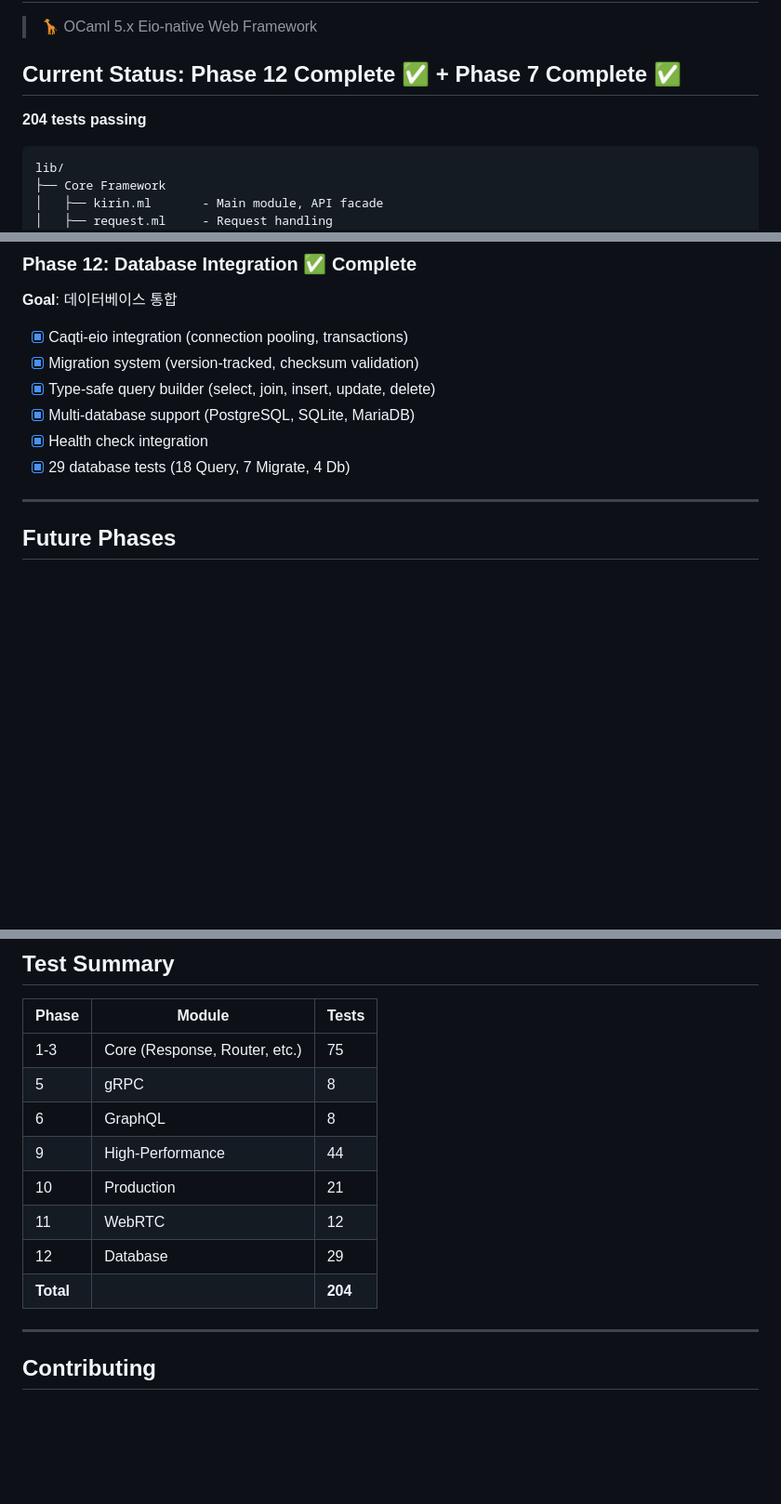
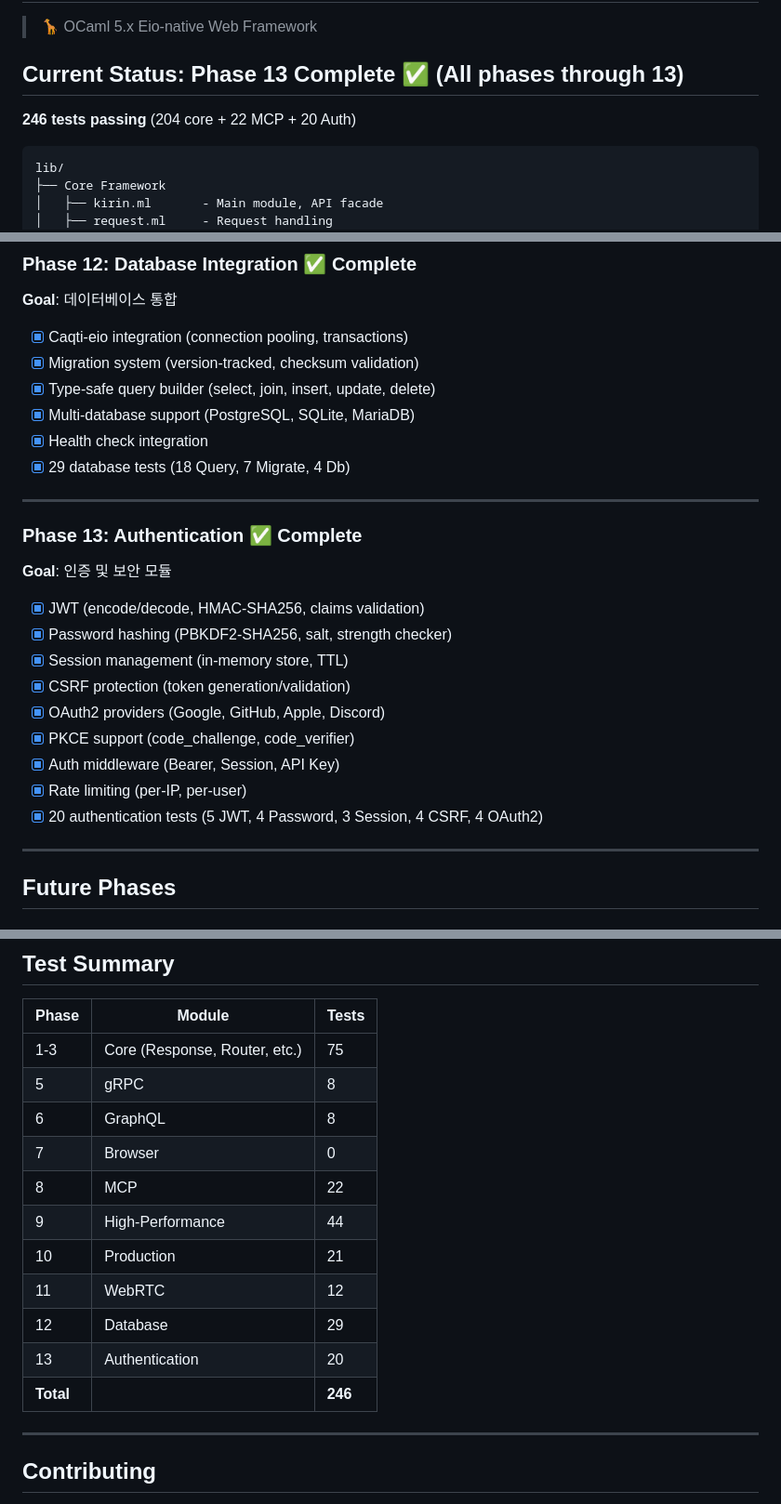
Before and after one commit to jeong-sik/kirin, a Markdown page: docs/ROADMAP.md, 3 parts joined by grey strips. Shown at 93% size. GitHub-like rendering; blank space fills up the shorter version.

Commit message:
docs: Update ROADMAP with MCP tests and Phase 13 Auth
- Add 22 MCP tests count to Phase 8 section
- Add Phase 13 Authentication section (20 tests)
- Update test summary table (now 246 total)
- Update status header to reflect Phase 13 completion

Co-Authored-By: Claude Opus 4.5 <noreply@anthropic.com>

````diff
--- a/docs/ROADMAP.md
+++ b/docs/ROADMAP.md
@@ -2,9 +2,9 @@
 
 > 🦒 OCaml 5.x Eio-native Web Framework
 
-## Current Status: Phase 12 Complete ✅ + Phase 7 Complete ✅
+## Current Status: Phase 13 Complete ✅ (All phases through 13)
 
-**204 tests passing**
+**246 tests passing** (204 core + 22 MCP + 20 Auth)
 
 ```
 lib/
@@ -188,6 +189,21 @@ lib/
 - [x] Multi-database support (PostgreSQL, SQLite, MariaDB)
 - [x] Health check integration
 - [x] 29 database tests (18 Query, 7 Migrate, 4 Db)
+
+---
+
+### Phase 13: Authentication ✅ Complete
+**Goal**: 인증 및 보안 모듈
+
+- [x] JWT (encode/decode, HMAC-SHA256, claims validation)
+- [x] Password hashing (PBKDF2-SHA256, salt, strength checker)
+- [x] Session management (in-memory store, TTL)
+- [x] CSRF protection (token generation/validation)
+- [x] OAuth2 providers (Google, GitHub, Apple, Discord)
+- [x] PKCE support (code_challenge, code_verifier)
+- [x] Auth middleware (Bearer, Session, API Key)
+- [x] Rate limiting (per-IP, per-user)
+- [x] 20 authentication tests (5 JWT, 4 Password, 3 Session, 4 CSRF, 4 OAuth2)
 
 ---
 
@@ -253,11 +269,14 @@ dune exec examples/high_performance/main.exe
 | 1-3 | Core (Response, Router, etc.) | 75 |
 | 5 | gRPC | 8 |
 | 6 | GraphQL | 8 |
+| 7 | Browser | 0 |
+| 8 | MCP | 22 |
 | 9 | High-Performance | 44 |
 | 10 | Production | 21 |
 | 11 | WebRTC | 12 |
 | 12 | Database | 29 |
-| **Total** | | **204** |
+| 13 | Authentication | 20 |
+| **Total** | | **246** |
 
 ---
 
````
Also changed, not shown: other parts of docs/ROADMAP.md (+1 -0 lines).
